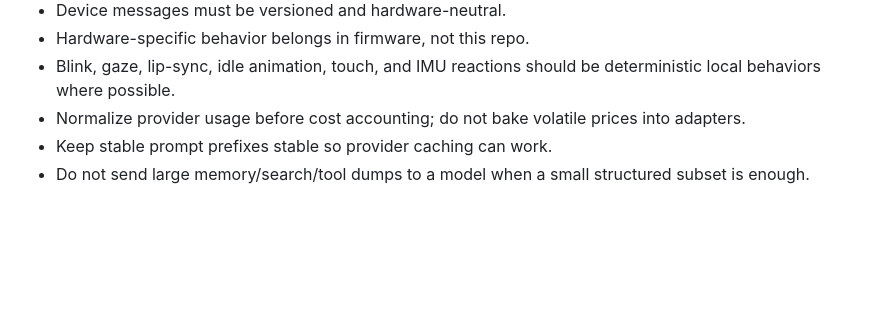
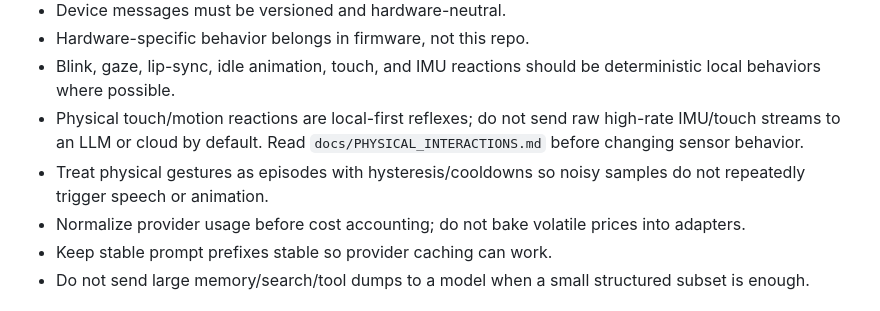
Before and after one commit to man612/nara, a Markdown page: AGENTS.md, the part around the change. Rendered like a GitHub page; blank space fills up the shorter version.

Commit message:
docs: enforce local-first physical reflexes

```diff
--- a/AGENTS.md
+++ b/AGENTS.md
@@ -38,6 +38,8 @@ Do not spend agent context rediscovering decisions recorded in `docs/`. Do not r
 - Device messages must be versioned and hardware-neutral.
 - Hardware-specific behavior belongs in firmware, not this repo.
 - Blink, gaze, lip-sync, idle animation, touch, and IMU reactions should be deterministic local behaviors where possible.
+- Physical touch/motion reactions are local-first reflexes; do not send raw high-rate IMU/touch streams to an LLM or cloud by default. Read `docs/PHYSICAL_INTERACTIONS.md` before changing sensor behavior.
+- Treat physical gestures as episodes with hysteresis/cooldowns so noisy samples do not repeatedly trigger speech or animation.
 - Normalize provider usage before cost accounting; do not bake volatile prices into adapters.
 - Keep stable prompt prefixes stable so provider caching can work.
 - Do not send large memory/search/tool dumps to a model when a small structured subset is enough.
```
